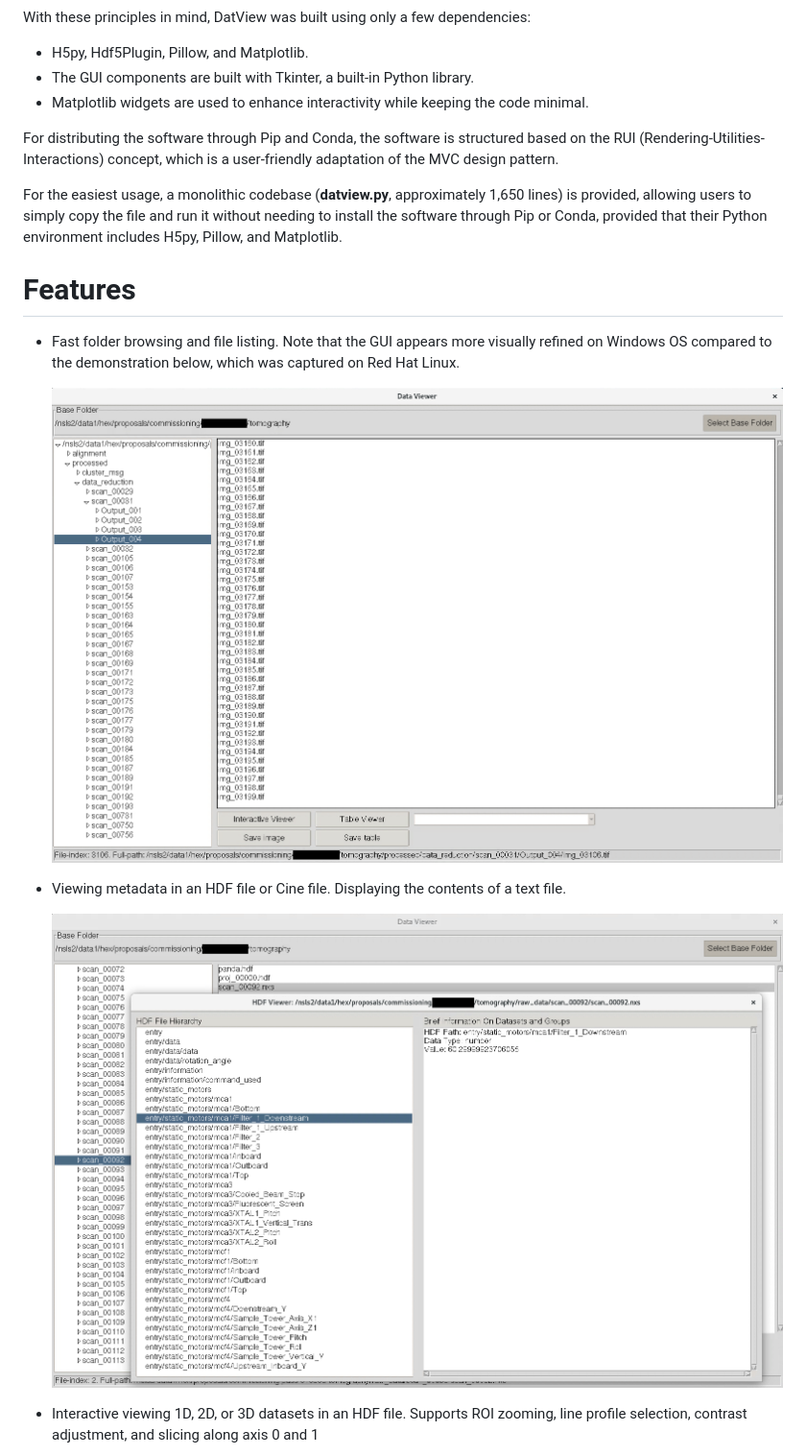
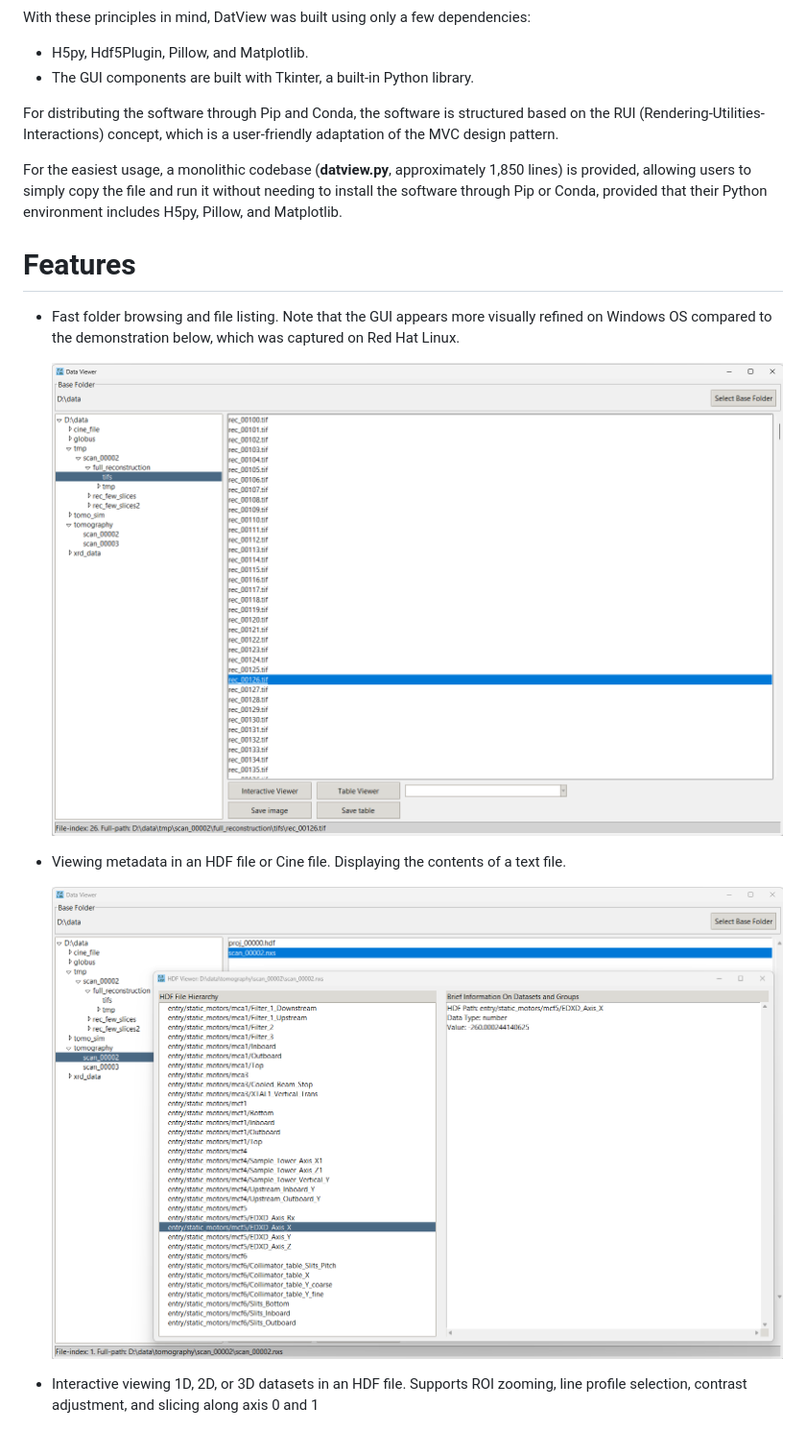
Before and after one commit to algotom/datview, a Markdown page: README.md, the part around the change. Shown at 96% size. GitHub-like rendering; pictures changed too: figs/fig1.png, figs/fig2.png.

Commit message:
Change from Matplotlib widgets to Tkinter widgets

```diff
--- a/README.md
+++ b/README.md
@@ -30,13 +30,12 @@ DatView has been developed following a few key guidelines:
 With these principles in mind, DatView was built using only a few dependencies:
 -   H5py, Hdf5Plugin, Pillow, and Matplotlib.
 -   The GUI components are built with Tkinter, a built-in Python library.
-  - Matplotlib widgets are used to enhance interactivity while keeping the code minimal.
 
 For distributing the software through Pip and Conda, the software is structured based on
 the RUI (Rendering-Utilities-Interactions) concept, which is a user-friendly
 adaptation of the MVC design pattern.
 
-For the easiest usage, a monolithic codebase (**datview.py**, approximately 1,650 lines)
+For the easiest usage, a monolithic codebase (**datview.py**, approximately 1,850 lines)
 is provided, allowing users to simply copy the file and run it without needing to install
 the software through Pip or Conda, provided that their Python environment includes H5py, Pillow,
 and Matplotlib.
```
Also changed, not shown: figs/fig3.png, figs/fig4.png, 2 other files.
